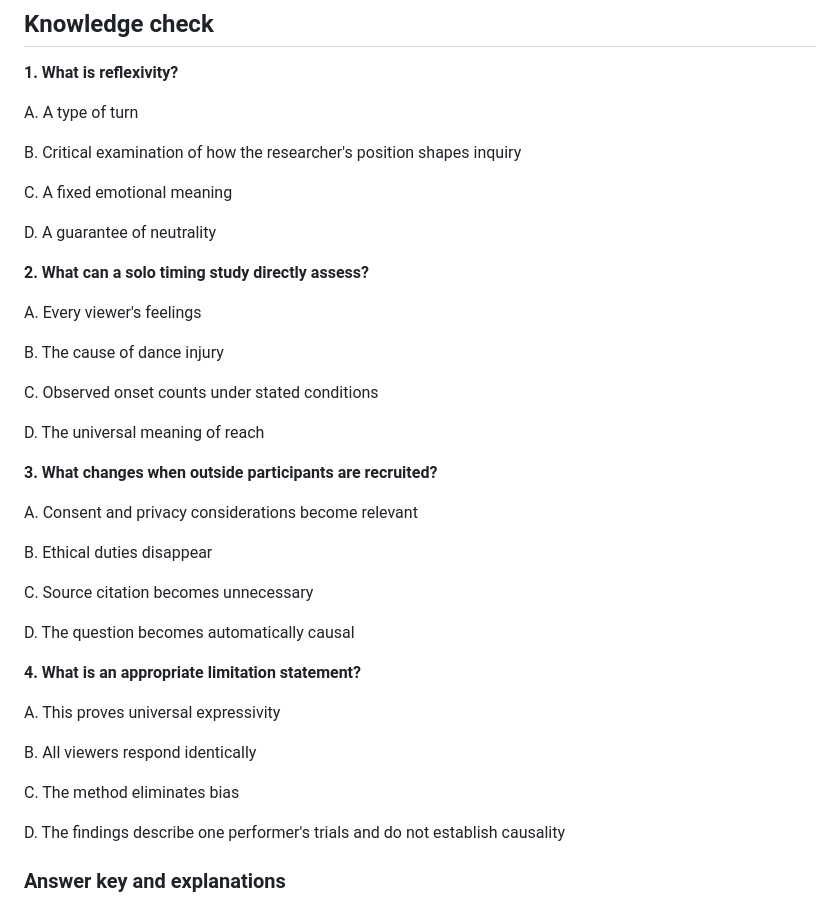
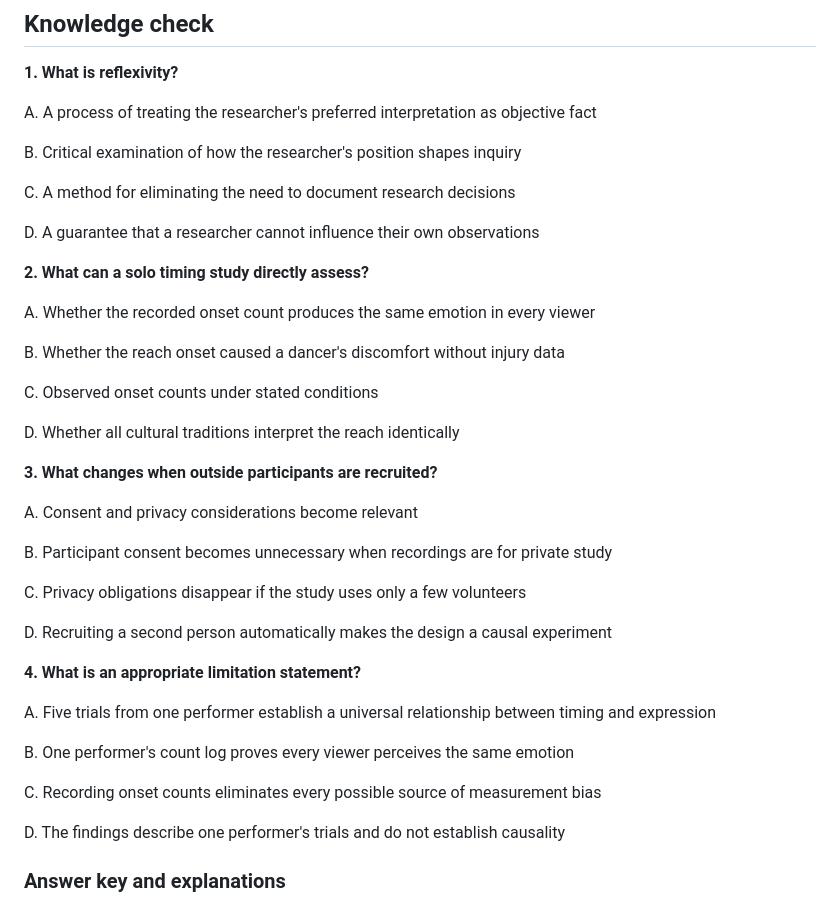
Before and after one commit to Fempai/The-Art-of-Movement, a Markdown page: curriculum/final-lessons/RES501-04.md, the part around the change. Rendered like a GitHub page.

Commit message:
Strengthen RES501-04 research-methods assessment alternatives

```diff
--- a/curriculum/final-lessons/RES501-04.md
+++ b/curriculum/final-lessons/RES501-04.md
@@ -22,41 +22,41 @@ Reflexivity is the deliberate examination of how a researcher's position, prefer
 
 **1. What is reflexivity?**
 
-A. A type of turn
+A. A process of treating the researcher's preferred interpretation as objective fact
 
 B. Critical examination of how the researcher's position shapes inquiry
 
-C. A fixed emotional meaning
+C. A method for eliminating the need to document research decisions
 
-D. A guarantee of neutrality
+D. A guarantee that a researcher cannot influence their own observations
 
 **2. What can a solo timing study directly assess?**
 
-A. Every viewer's feelings
+A. Whether the recorded onset count produces the same emotion in every viewer
 
-B. The cause of dance injury
+B. Whether the reach onset caused a dancer's discomfort without injury data
 
 C. Observed onset counts under stated conditions
 
-D. The universal meaning of reach
+D. Whether all cultural traditions interpret the reach identically
 
 **3. What changes when outside participants are recruited?**
 
 A. Consent and privacy considerations become relevant
 
-B. Ethical duties disappear
+B. Participant consent becomes unnecessary when recordings are for private study
 
-C. Source citation becomes unnecessary
+C. Privacy obligations disappear if the study uses only a few volunteers
 
-D. The question becomes automatically causal
+D. Recruiting a second person automatically makes the design a causal experiment
 
 **4. What is an appropriate limitation statement?**
 
-A. This proves universal expressivity
+A. Five trials from one performer establish a universal relationship between timing and expression
 
-B. All viewers respond identically
+B. One performer's count log proves every viewer perceives the same emotion
 
-C. The method eliminates bias
+C. Recording onset counts eliminates every possible source of measurement bias
 
 D. The findings describe one performer's trials and do not establish causality
 
```
